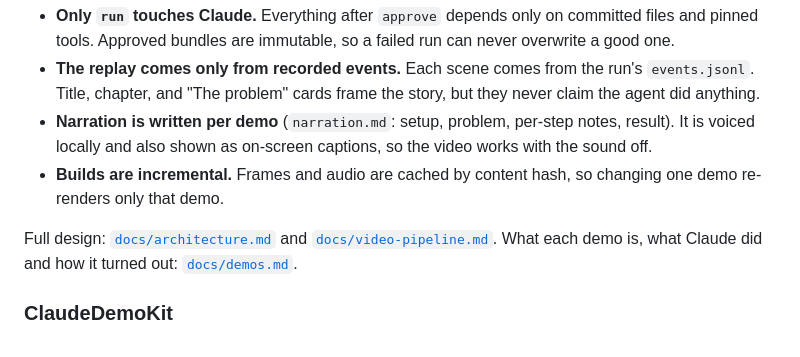
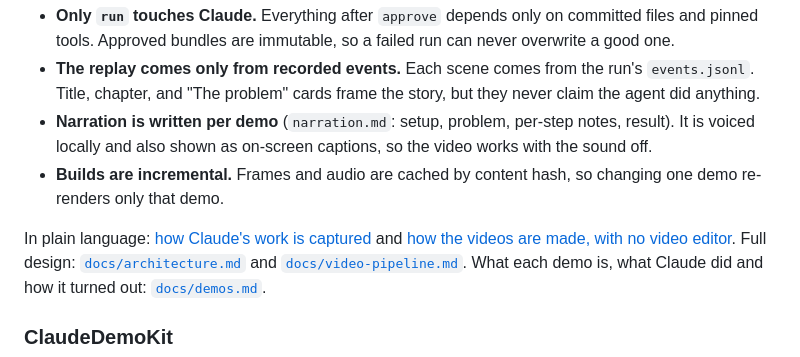
Before and after one commit to RelentlessOldMan/DemoForge, a Markdown page: README.md, the part around the change. GitHub-like rendering.

```diff
--- a/README.md
+++ b/README.md
@@ -95,6 +95,8 @@ run  ─►  approve  ─►  render  ─►  build
 - **Builds are incremental.** Frames and audio are cached by content hash, so changing one
   demo re-renders only that demo.
 
+In plain language: [how Claude's work is captured](docs/how-capture-works.md) and
+[how the videos are made, with no video editor](docs/how-the-videos-are-made.md).
 Full design: [`docs/architecture.md`](docs/architecture.md) and
 [`docs/video-pipeline.md`](docs/video-pipeline.md).
 What each demo is, what Claude did and how it turned out: [`docs/demos.md`](docs/demos.md).
```
Also changed, not shown: docs/how-capture-works.md (added, +130 -0 lines), docs/how-the-videos-are-made.md (added, +157 -0 lines).
